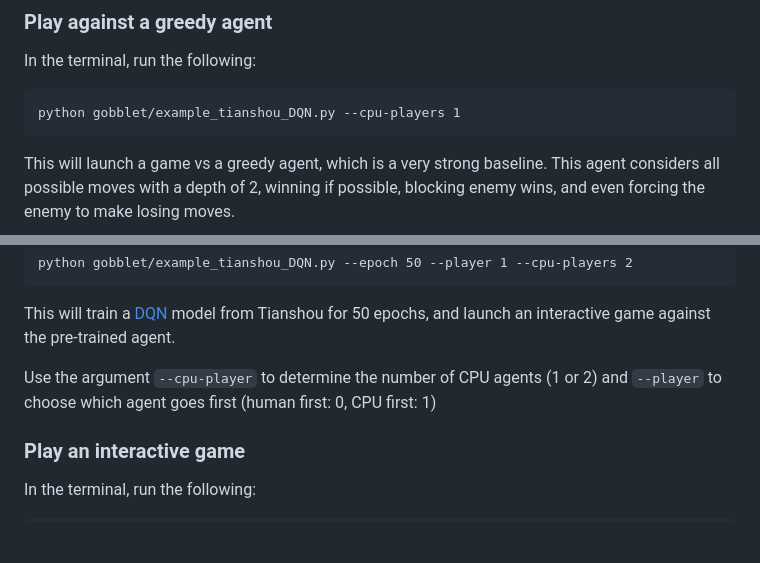
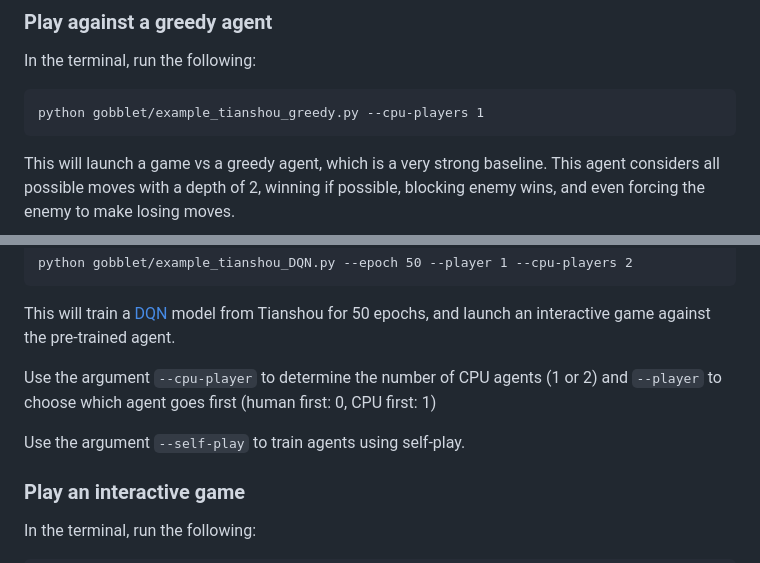
Before and after one commit to elliottower/gobblet-rl, a Markdown page: README.md, 2 parts joined by grey strips. Drawn GitHub-style; blank space fills up the shorter version.

````diff
--- a/README.md
+++ b/README.md
@@ -46,7 +46,7 @@ env = gobblet_v1.env()
 
 In the terminal, run the following:
 ```
-python gobblet/example_tianshou_DQN.py --cpu-players 1
+python gobblet/example_tianshou_greedy.py --cpu-players 1
 ```
 
 This will launch a game vs a greedy agent, which is a very strong baseline. This agent considers all possible moves with a depth of 2, winning if possible, blocking enemy wins, and even forcing the enemy to make losing moves.
@@ -63,6 +63,9 @@ python gobblet/example_tianshou_DQN.py --epoch 50 --player 1 --cpu-players 2
 This will train a [DQN](https://tianshou.readthedocs.io/en/master/tutorials/dqn.html) model from Tianshou for 50 epochs, and launch an interactive game against the pre-trained agent.
 
 Use the argument ``--cpu-player`` to determine the number of CPU agents (1 or 2)  and ``--player`` to choose which agent goes first (human first: 0, CPU first: 1)
+
+Use the argument ``--self-play`` to train agents using self-play.
+
 
 ### Play an interactive game
 
````
